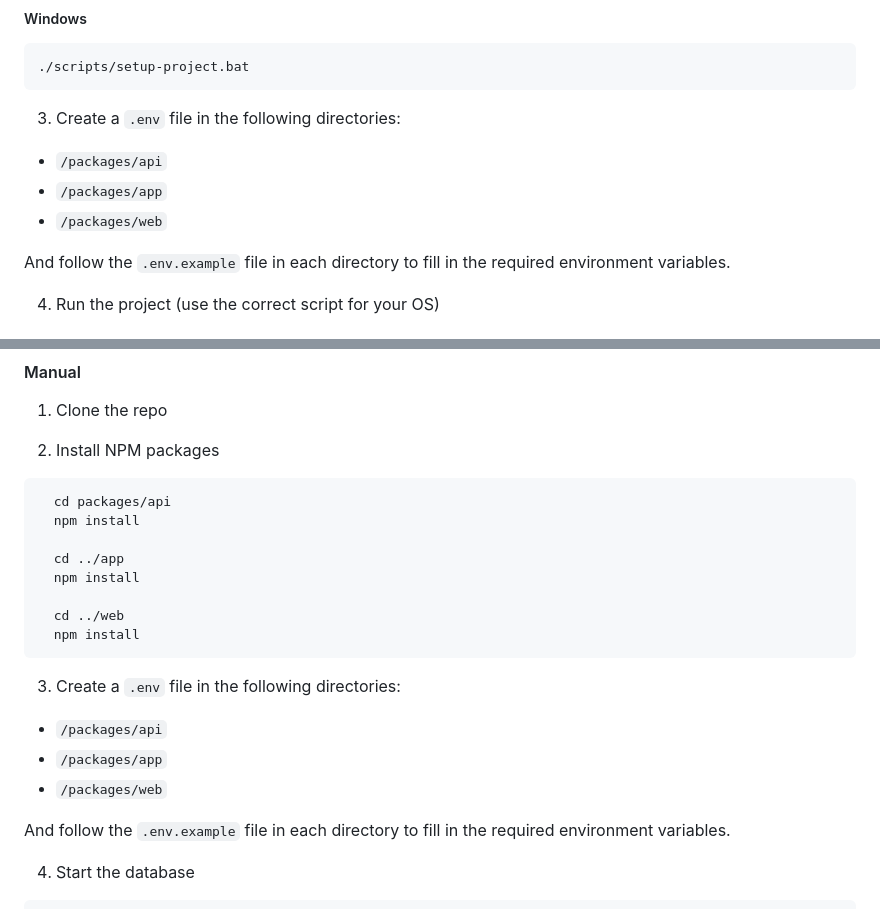
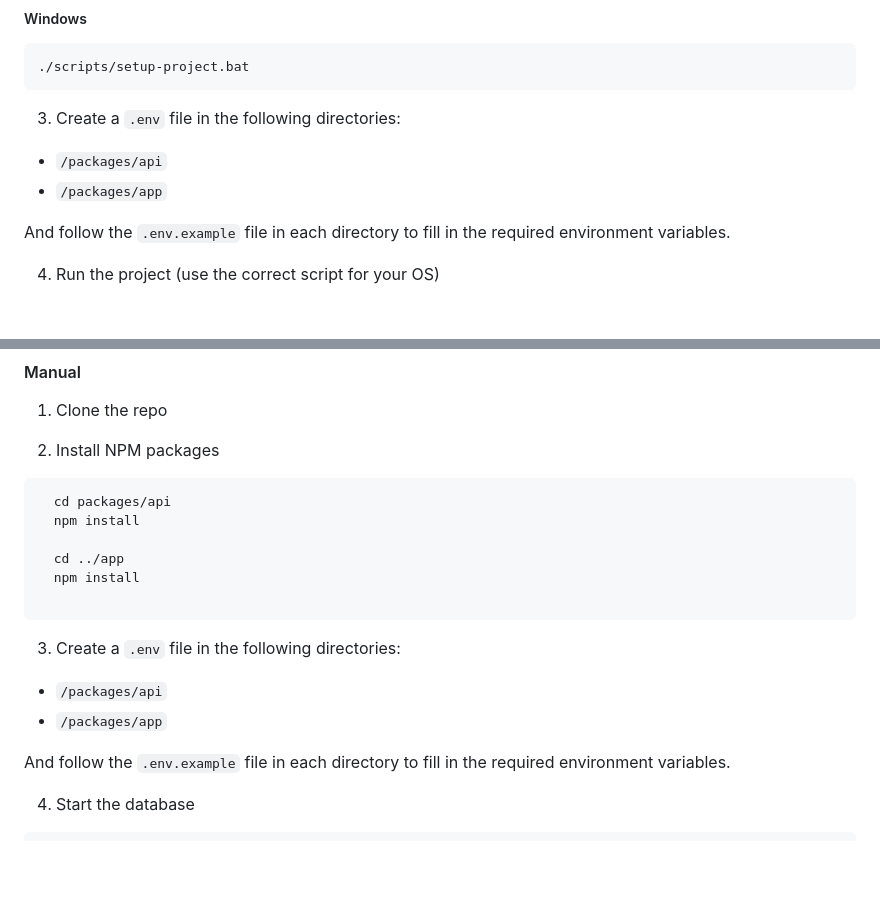
Before and after one commit to pedromst2000/Activulse, a Markdown page: README.md, 2 parts joined by grey strips. GitHub-like rendering; blank space fills up the shorter version.

Commit message:
docs: Update README.md

````diff
--- a/README.md
+++ b/README.md
@@ -78,7 +78,6 @@ chmod +x ./scripts/setup-project.sh && ./scripts/setup-project.sh
 
 - `/packages/api`
 - `/packages/app`
-- `/packages/web`
 
 And follow the `.env.example` file in each directory to fill in the required environment variables.
 
@@ -129,15 +128,12 @@ chmod +x ./scripts/macos-start-project.sh && ./scripts/macos-start-project.sh
   cd ../app
   npm install
 
-  cd ../web
-  npm install
 ```
 
 3. Create a `.env` file in the following directories:
 
 - `/packages/api`
 - `/packages/app`
-- `/packages/web`
 
 And follow the `.env.example` file in each directory to fill in the required environment variables.
 
````
